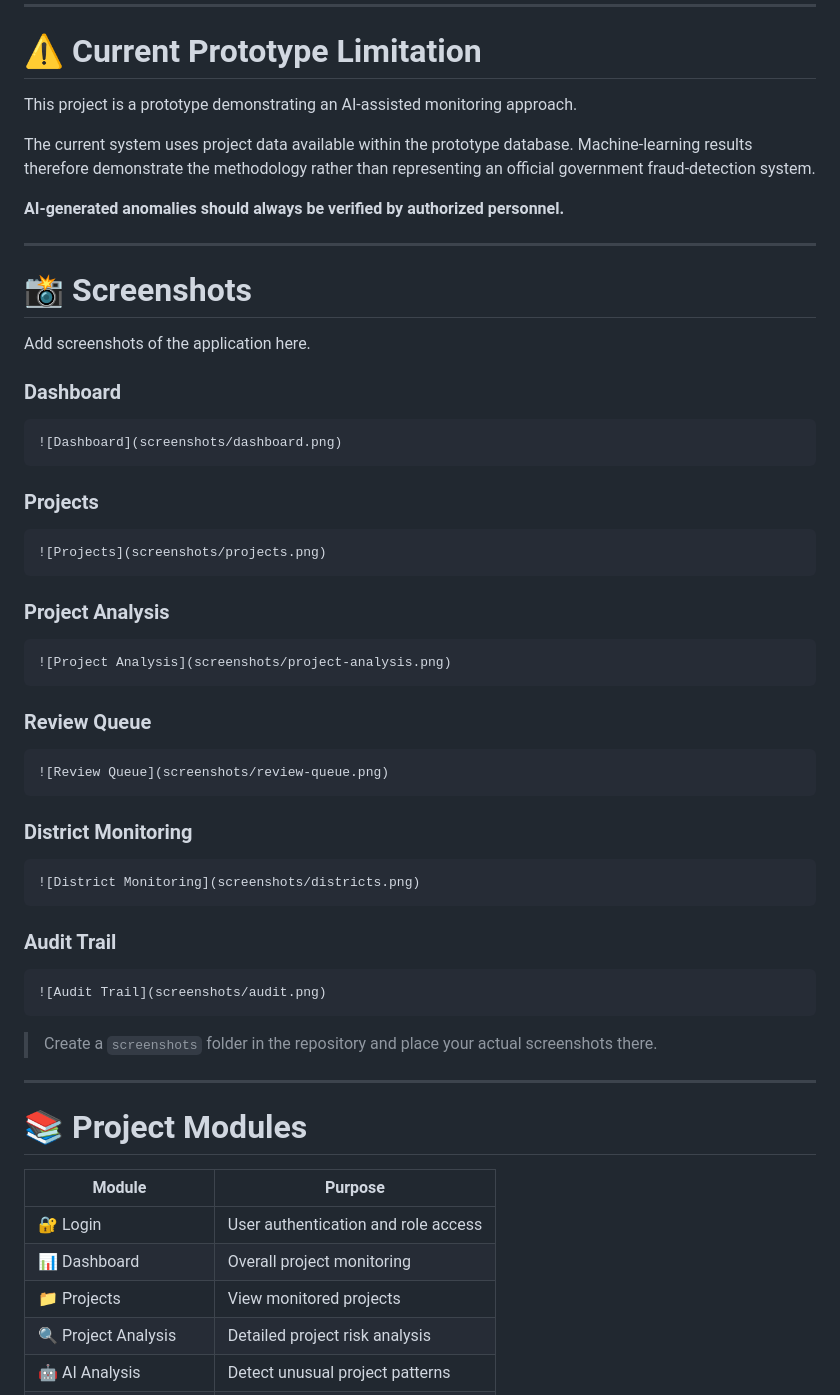
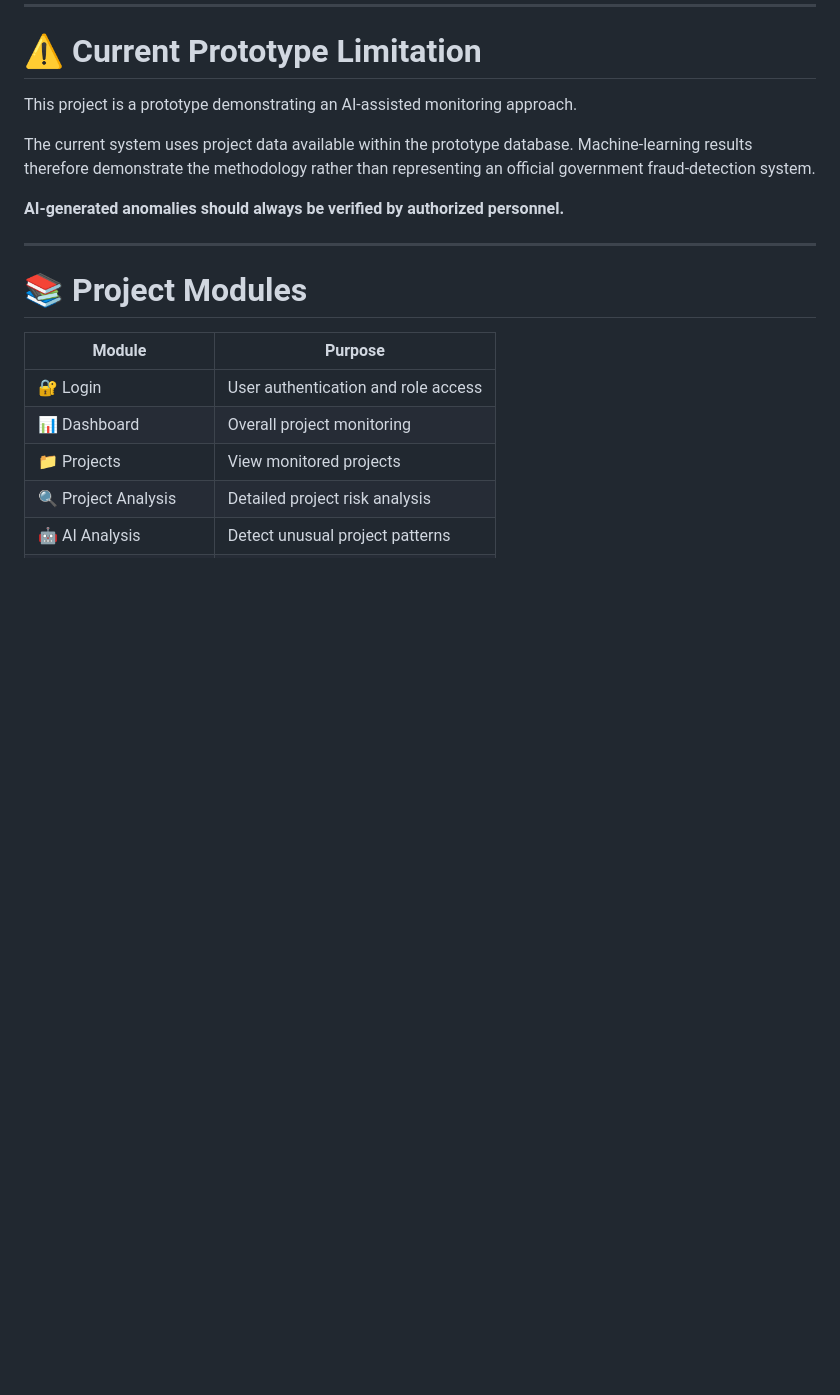
Before and after one commit to rohanp-02/AI-MPLAD-Monitoring-System, a Markdown page: README.md, the part around the change. Rendered like a GitHub page; blank space fills up the shorter version.

````diff
--- a/README.md
+++ b/README.md
@@ -725,49 +725,6 @@ The current system uses project data available within the prototype database. Ma
 
 ---
 
-# 📸 Screenshots
-
-Add screenshots of the application here.
-
-### Dashboard
-
-```text
-![Dashboard](screenshots/dashboard.png)
-```
-
-### Projects
-
-```text
-![Projects](screenshots/projects.png)
-```
-
-### Project Analysis
-
-```text
-![Project Analysis](screenshots/project-analysis.png)
-```
-
-### Review Queue
-
-```text
-![Review Queue](screenshots/review-queue.png)
-```
-
-### District Monitoring
-
-```text
-![District Monitoring](screenshots/districts.png)
-```
-
-### Audit Trail
-
-```text
-![Audit Trail](screenshots/audit.png)
-```
-
-> Create a `screenshots` folder in the repository and place your actual screenshots there.
-
----
 
 # 📚 Project Modules
 
````
